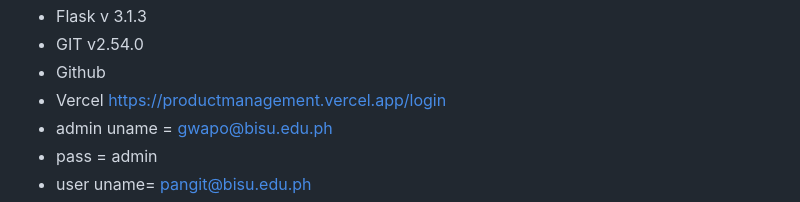
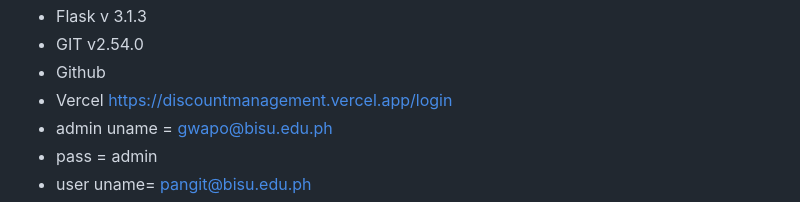
Before and after one commit to zafcristian/midterm, a Markdown page: README.md, the part around the change. Rendered like a GitHub page.

```diff
--- a/README.md
+++ b/README.md
@@ -109,7 +109,7 @@ After adding discount for the product it will display the information on the dis
 - Flask v 3.1.3
 - GIT v2.54.0
 - Github
-- Vercel  https://productmanagement.vercel.app/login
+- Vercel  https://discountmanagement.vercel.app/login
 - admin uname = gwapo@bisu.edu.ph
 - pass = admin
 - user uname= pangit@bisu.edu.ph
```
